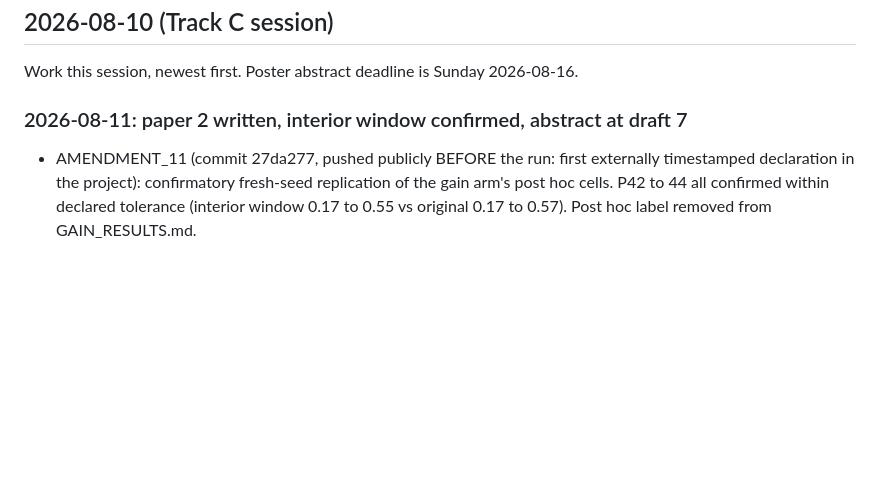
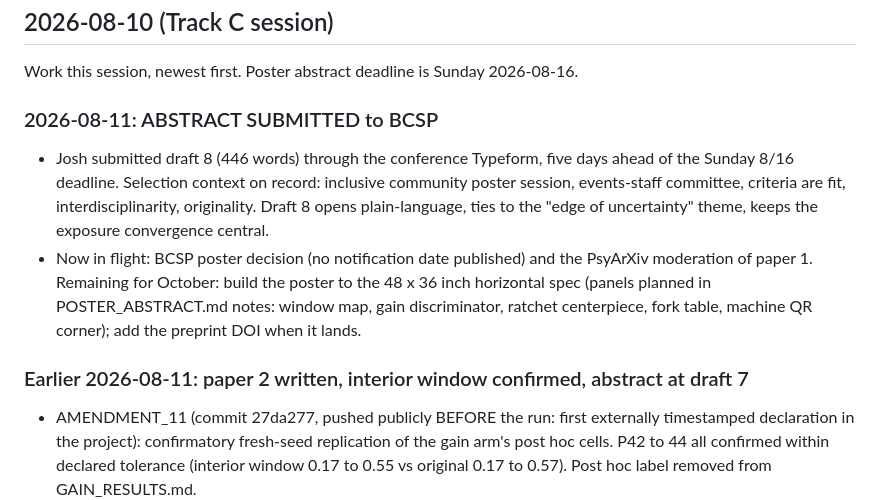
Before and after one commit to ArtHangup/rebus-albus-sim, a Markdown page: SESSION_LOG.md, the part around the change. GitHub-like rendering; blank space fills up the shorter version.

Commit message:
Abstract submitted to BCSP (draft 8, 446 words)

```diff
--- a/SESSION_LOG.md
+++ b/SESSION_LOG.md
@@ -4,7 +4,20 @@
 
 Work this session, newest first. Poster abstract deadline is Sunday 2026-08-16.
 
-### 2026-08-11: paper 2 written, interior window confirmed, abstract at draft 7
+### 2026-08-11: ABSTRACT SUBMITTED to BCSP
+
+- Josh submitted draft 8 (446 words) through the conference Typeform, five days
+  ahead of the Sunday 8/16 deadline. Selection context on record: inclusive
+  community poster session, events-staff committee, criteria are fit,
+  interdisciplinarity, originality. Draft 8 opens plain-language, ties to the
+  "edge of uncertainty" theme, keeps the exposure convergence central.
+- Now in flight: BCSP poster decision (no notification date published) and the
+  PsyArXiv moderation of paper 1. Remaining for October: build the poster to the
+  48 x 36 inch horizontal spec (panels planned in POSTER_ABSTRACT.md notes:
+  window map, gain discriminator, ratchet centerpiece, fork table, machine QR
+  corner); add the preprint DOI when it lands.
+
+### Earlier 2026-08-11: paper 2 written, interior window confirmed, abstract at draft 7
 
 - AMENDMENT_11 (commit 27da277, pushed publicly BEFORE the run: first externally
   timestamped declaration in the project): confirmatory fresh-seed replication of
```
